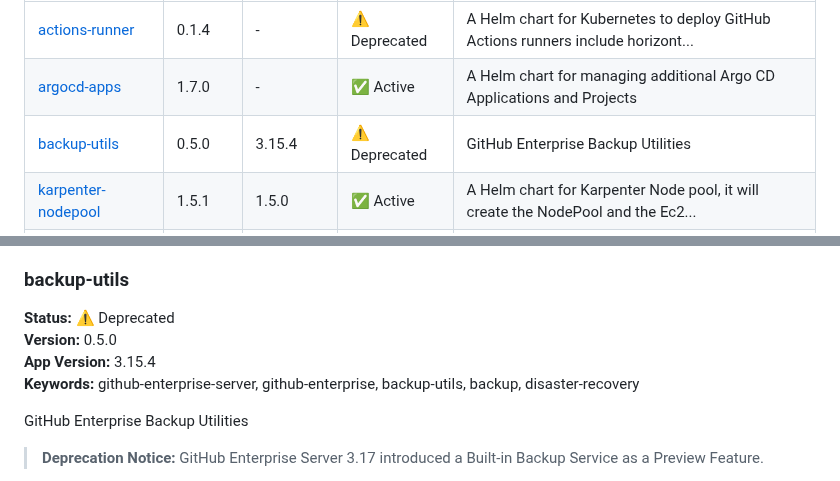
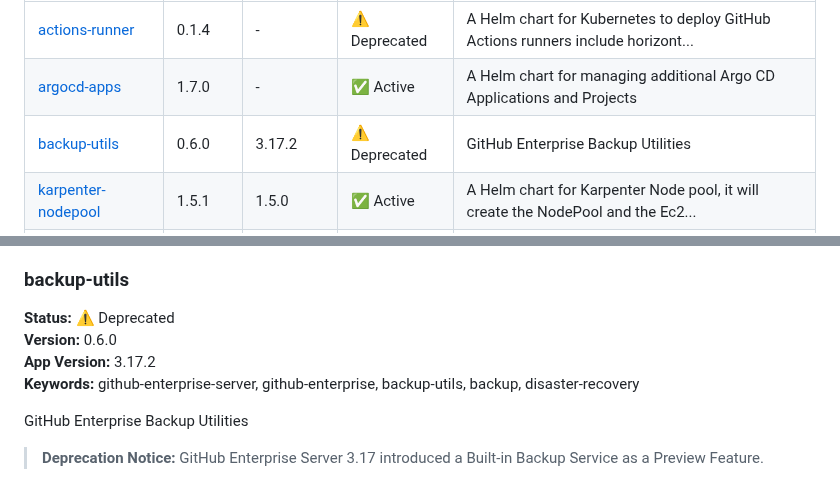
Before and after one commit to younsl/charts, a Markdown page: docs/chart-catalog.md, 2 parts joined by grey strips. Rendered like a GitHub page.

Commit message:
docs(ci): Update chart catalog

```diff
--- a/docs/chart-catalog.md
+++ b/docs/chart-catalog.md
@@ -34,7 +34,7 @@ This repository contains **8** Helm charts (6 active, 2 deprecated).
 |------------|---------|-------------|--------|-------------|
 | [actions-runner](../charts/actions-runner) | 0.1.4 | - | ⚠️ Deprecated | A Helm chart for Kubernetes to deploy GitHub Actions runners include horizont... |
 | [argocd-apps](../charts/argocd-apps) | 1.7.0 | - | ✅ Active | A Helm chart for managing additional Argo CD Applications and Projects |
-| [backup-utils](../charts/backup-utils) | 0.5.0 | 3.15.4 | ⚠️ Deprecated | GitHub Enterprise Backup Utilities |
+| [backup-utils](../charts/backup-utils) | 0.6.0 | 3.17.2 | ⚠️ Deprecated | GitHub Enterprise Backup Utilities |
 | [karpenter-nodepool](../charts/karpenter-nodepool) | 1.5.1 | 1.5.0 | ✅ Active | A Helm chart for Karpenter Node pool, it will create the NodePool and the Ec2... |
 | [kube-green-sleepinfos](../charts/kube-green-sleepinfos) | 0.1.1 | 0.1.1 | ✅ Active | A Helm chart for managing kube-green SleepInfo resources. kube-green-sleepinf... |
 | [rbac](../charts/rbac) | 0.4.0 | 0.4.0 | ✅ Active | Helm chart to define RBAC resources in the gitops way |
@@ -60,8 +60,8 @@ A Helm chart for managing additional Argo CD Applications and Projects
 
 ### backup-utils
 **Status:** ⚠️ Deprecated
-**Version:** 0.5.0
-**App Version:** 3.15.4
+**Version:** 0.6.0
+**App Version:** 3.17.2
 **Keywords:** github-enterprise-server, github-enterprise, backup-utils, backup, disaster-recovery
 
 GitHub Enterprise Backup Utilities
```
Also changed, not shown: other parts of docs/chart-catalog.md (+1 -1 lines).
